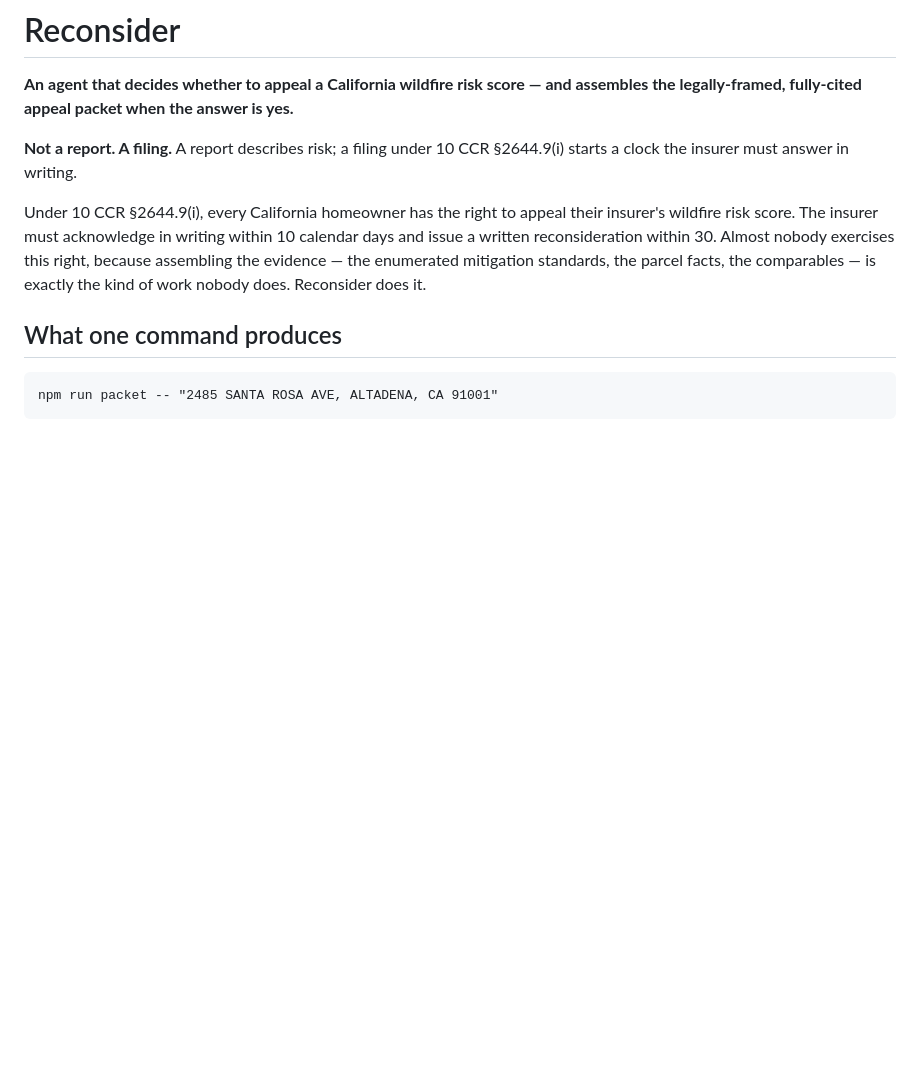
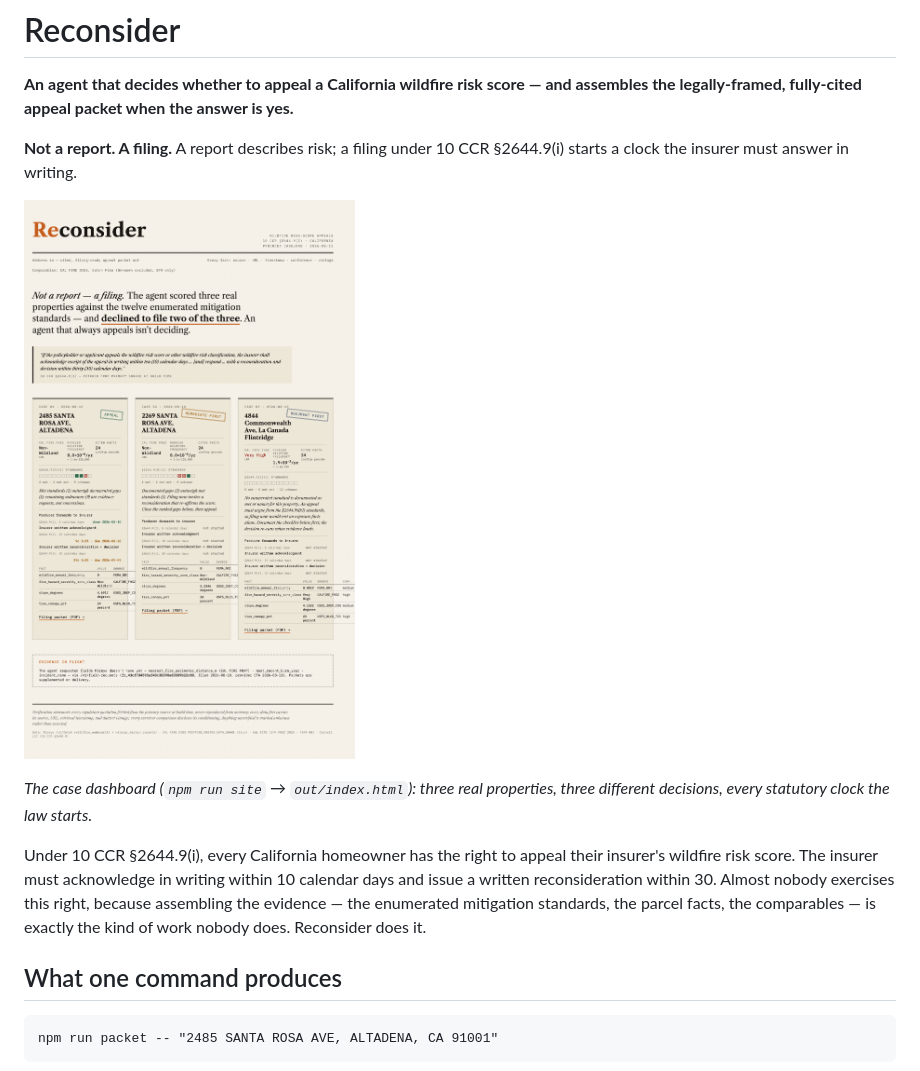
Before and after one commit to AayushBaniya2006/reconsider, a Markdown page: README.md, the part around the change. Rendered like a GitHub page; pictures changed too: docs/assets/dashboard.png (added); blank space fills up the shorter version.

Commit message:
Embed case dashboard screenshot in README for at-a-glance judges
Co-Authored-By: Claude Fable 5 <noreply@anthropic.com>

```diff
--- a/README.md
+++ b/README.md
@@ -3,6 +3,10 @@
 **An agent that decides whether to appeal a California wildfire risk score — and assembles the legally-framed, fully-cited appeal packet when the answer is yes.**
 
 **Not a report. A filing.** A report describes risk; a filing under 10 CCR §2644.9(i) starts a clock the insurer must answer in writing.
+
+![Reconsider case dashboard — three real properties, three different agent decisions](docs/assets/dashboard.png)
+
+*The case dashboard (`npm run site` → `out/index.html`): three real properties, three different decisions, every statutory clock the law starts.*
 
 Under 10 CCR §2644.9(i), every California homeowner has the right to appeal their insurer's wildfire risk score. The insurer must acknowledge in writing within 10 calendar days and issue a written reconsideration within 30. Almost nobody exercises this right, because assembling the evidence — the enumerated mitigation standards, the parcel facts, the comparables — is exactly the kind of work nobody does. Reconsider does it.
 
```
Also changed, not shown: 1 other file.
